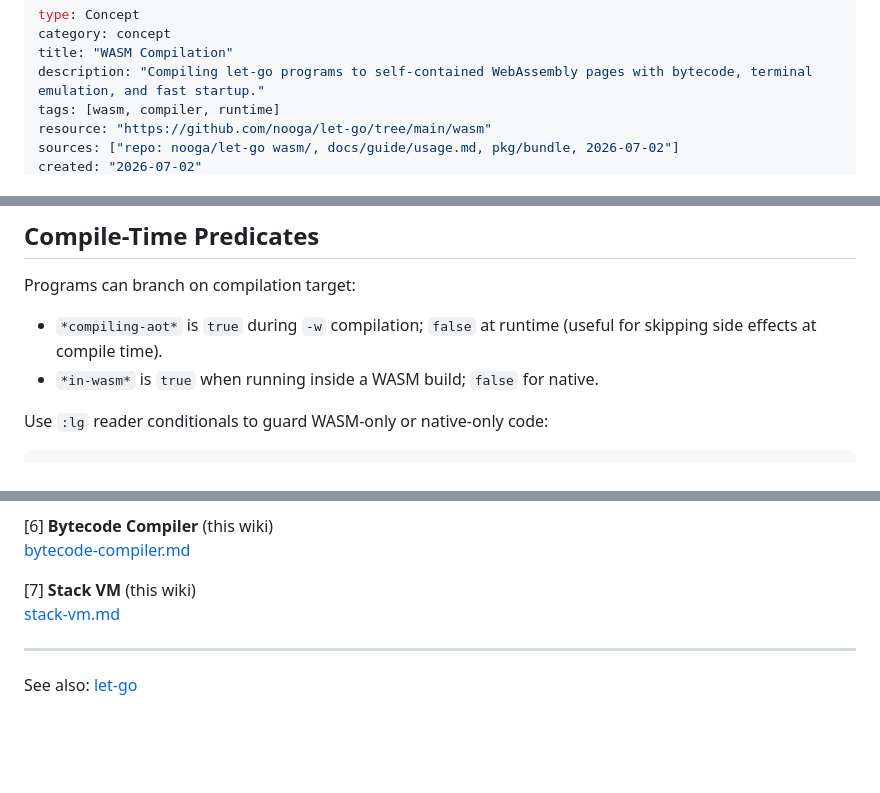
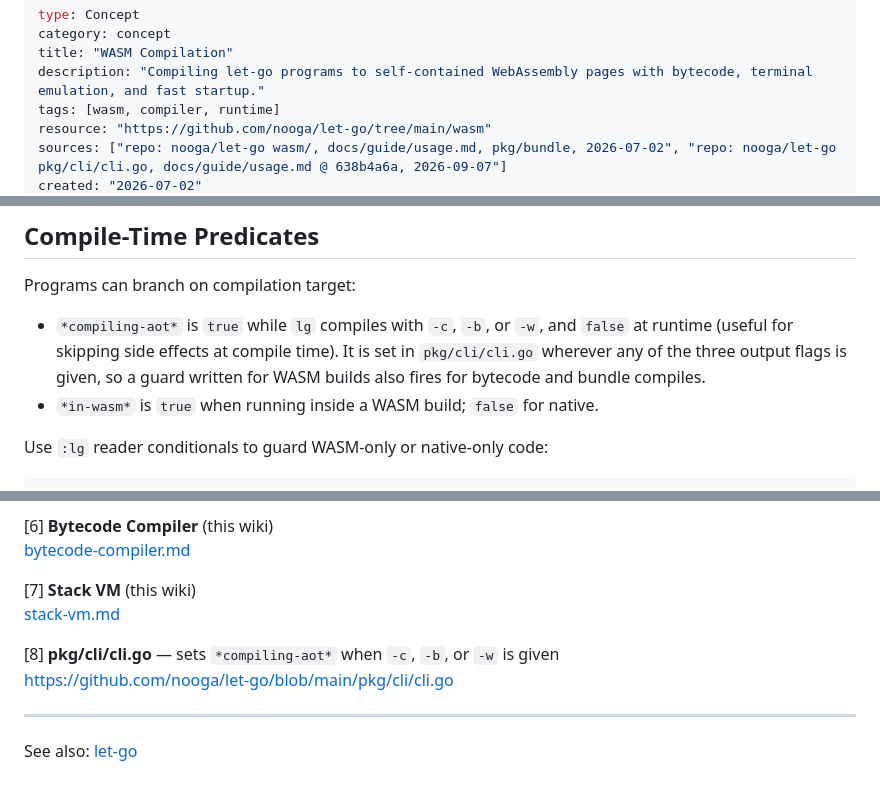
Before and after one commit to nnunley/let-go-wiki, a Markdown page: concepts/wasm-compilation.md, 3 parts joined by grey strips. Drawn GitHub-style; blank space fills up the shorter version.

Commit message:
wasm-compilation: *compiling-aot* is true for -c and -b as well as -w (#16)

```diff
--- a/concepts/wasm-compilation.md
+++ b/concepts/wasm-compilation.md
@@ -5,5 +5,5 @@ title: "WASM Compilation"
 description: "Compiling let-go programs to self-contained WebAssembly pages with bytecode, terminal emulation, and fast startup."
 tags: [wasm, compiler, runtime]
 resource: "https://github.com/nooga/let-go/tree/main/wasm"
-sources: ["repo: nooga/let-go wasm/, docs/guide/usage.md, pkg/bundle, 2026-07-02"]
+sources: ["repo: nooga/let-go wasm/, docs/guide/usage.md, pkg/bundle, 2026-07-02", "repo: nooga/let-go pkg/cli/cli.go, docs/guide/usage.md @ 638b4a6a, 2026-09-07"]
 created: "2026-07-02"
@@ -50,7 +50,7 @@ When `index.html` loads, it:
 ## Compile-Time Predicates
 
 Programs can branch on compilation target:
-- `*compiling-aot*` is `true` during `-w` compilation; `false` at runtime (useful for skipping side effects at compile time).
+- `*compiling-aot*` is `true` while `lg` compiles with `-c`, `-b`, or `-w`, and `false` at runtime (useful for skipping side effects at compile time). It is set in `pkg/cli/cli.go` wherever any of the three output flags is given, so a guard written for WASM builds also fires for bytecode and bundle compiles.
 - `*in-wasm*` is `true` when running inside a WASM build; `false` for native.
 
 Use `:lg` reader conditionals to guard WASM-only or native-only code:
@@ -81,6 +81,9 @@ https://github.com/nooga/xsofy
 [7] **Stack VM** (this wiki)
 [stack-vm.md](stack-vm.md)
 
+[8] **pkg/cli/cli.go** — sets `*compiling-aot*` when `-c`, `-b`, or `-w` is given
+https://github.com/nooga/let-go/blob/main/pkg/cli/cli.go
+
 ---
 
 See also: [let-go](../entities/let-go.md)
```
Also changed, not shown: other parts of concepts/wasm-compilation.md (+1 -1 lines), log.md (+4 -0 lines).
